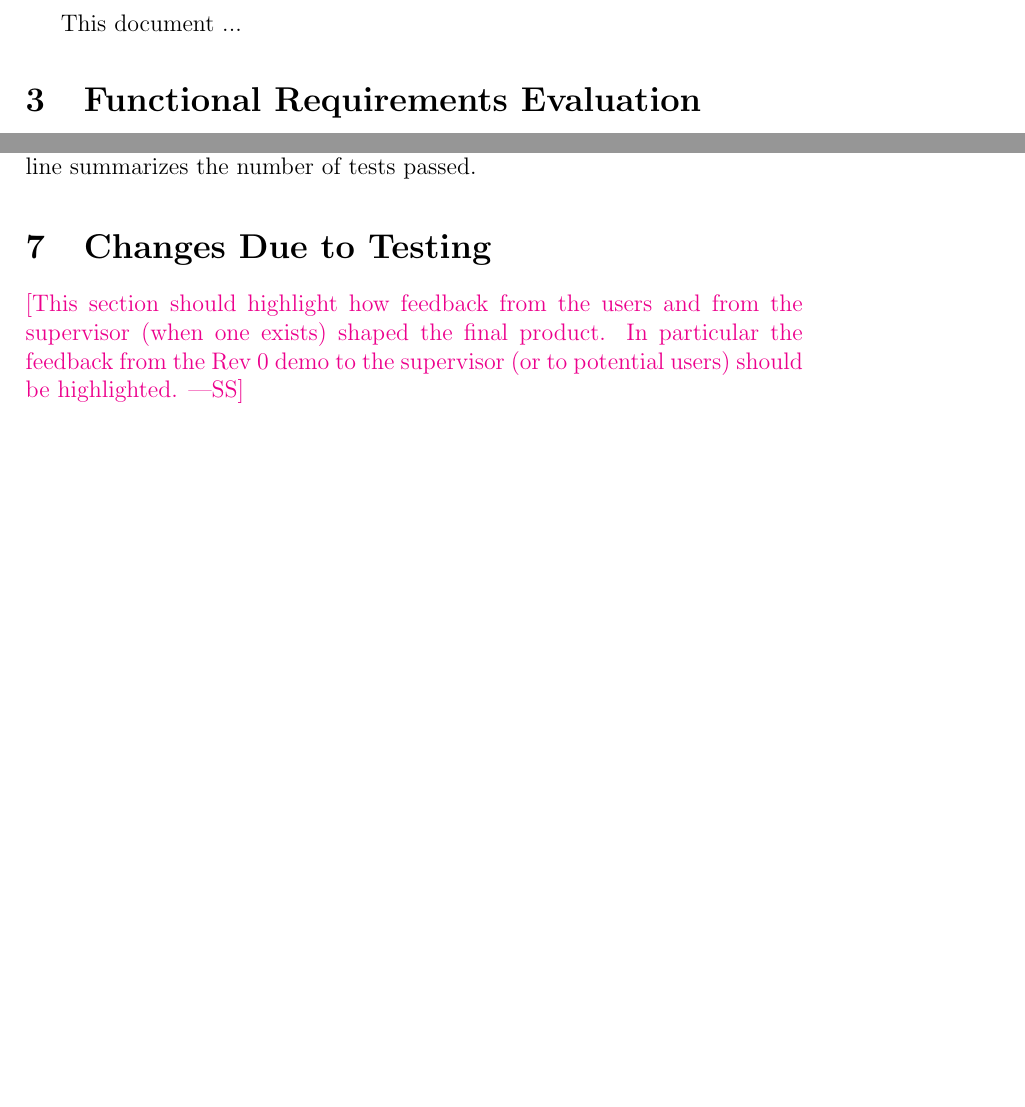
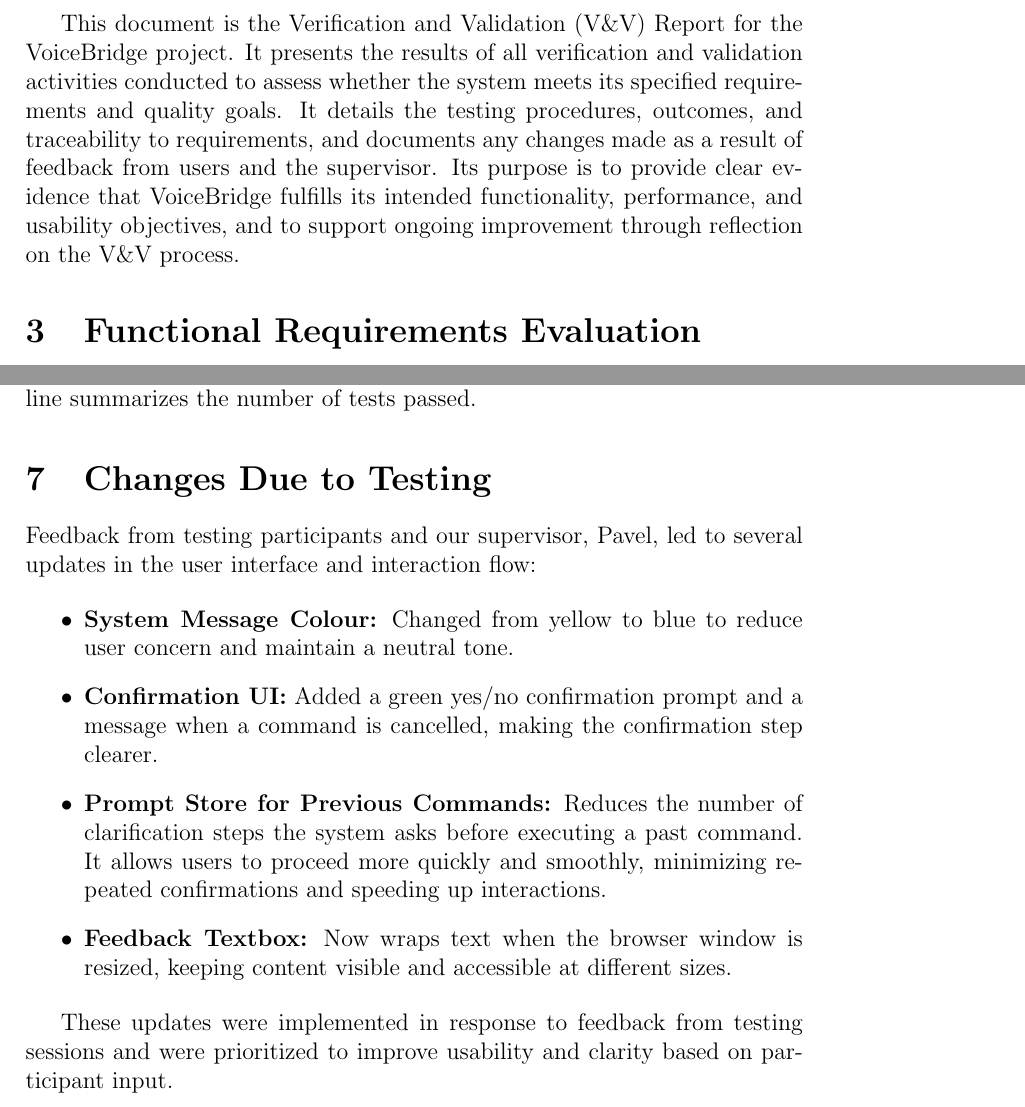
Before and after one commit to speech-buddies/VoiceBridge, a LaTeX document (docs/VnVReport/VnVReport.tex): two parts of pages 6 and 22 of 25 before the commit and two parts of pages 6 and 22 of 26 after it, joined at a grey line, cut at the place of the change, the shorter picture padded with empty space. Compiled offline with pdfLaTeX.

Commit message:
added changes due to testing

```diff
--- a/docs/VnVReport/VnVReport.tex
+++ b/docs/VnVReport/VnVReport.tex
@@ -72,7 +71,7 @@
 
 \pagenumbering{arabic}
 
-This document ...
+This document is the Verification and Validation (V\&V) Report for the VoiceBridge project. It presents the results of all verification and validation activities conducted to assess whether the system meets its specified requirements and quality goals. It details the testing procedures, outcomes, and traceability to requirements, and documents any changes made as a result of feedback from users and the supervisor. Its purpose is to provide clear evidence that VoiceBridge fulfills its intended functionality, performance, and usability objectives, and to support ongoing improvement through reflection on the V\&V process.
 
 \section{Functional Requirements Evaluation}
 
@@ -540,10 +539,16 @@
 
 \section{Changes Due to Testing}
 
-\wss{This section should highlight how feedback from the users and from
-the supervisor (when one exists) shaped the final product.  In particular
-the feedback from the Rev 0 demo to the supervisor (or to potential users)
-should be highlighted.}
+Feedback from testing participants and our supervisor, Pavel, led to several updates in the user interface and interaction flow:
+
+\begin{itemize}
+  \item \textbf{System Message Colour:} Changed from yellow to blue to reduce user concern and maintain a neutral tone.
+  \item \textbf{Confirmation UI:} Added a green yes/no confirmation prompt and a message when a command is cancelled, making the confirmation step clearer.
+  \item \textbf{Prompt Store for Previous Commands:} Reduces the number of clarification steps the system asks before executing a past command. It allows users to proceed more quickly and smoothly, minimizing repeated confirmations and speeding up interactions.
+  \item \textbf{Feedback Textbox:} Now wraps text when the browser window is resized, keeping content visible and accessible at different sizes.
+\end{itemize}
+
+These updates were implemented in response to feedback from testing sessions and were prioritized to improve usability and clarity based on participant input.
 
 \section{Automated Testing}
 
```
Also changed, not shown: docs/VnVReport/VnVReport.tex (11 more changed lines).
